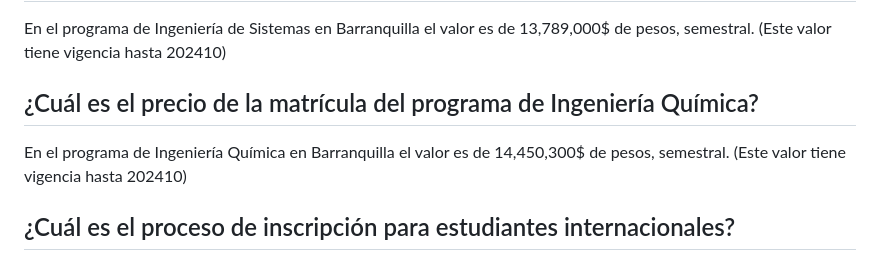
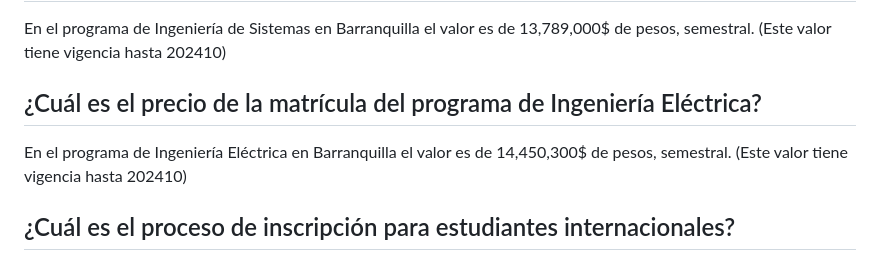
Before and after one commit to Laureano55/ChatBot-HackatonIA, a Markdown page: MatriculaUN_data.md, the part around the change. GitHub-like rendering.

```diff
--- a/MatriculaUN_data.md
+++ b/MatriculaUN_data.md
@@ -96,8 +96,8 @@ En el programa de Ingeniería Mecánica en Barranquilla el valor es de 14,878,90
 En el programa de Ingeniería de Sistemas en Barranquilla el valor es de 13,789,000$ de pesos, semestral.
 (Este valor tiene vigencia hasta 202410)
 
-## ¿Cuál es el precio de la matrícula del programa de Ingeniería Química?
-En el programa de Ingeniería Química en Barranquilla el valor es de 14,450,300$ de pesos, semestral.
+## ¿Cuál es el precio de la matrícula del programa de Ingeniería Eléctrica?
+En el programa de Ingeniería Eléctrica en Barranquilla el valor es de 14,450,300$ de pesos, semestral.
 (Este valor tiene vigencia hasta 202410)
 
 ## ¿Cuál es el proceso de inscripción para estudiantes internacionales?
```
